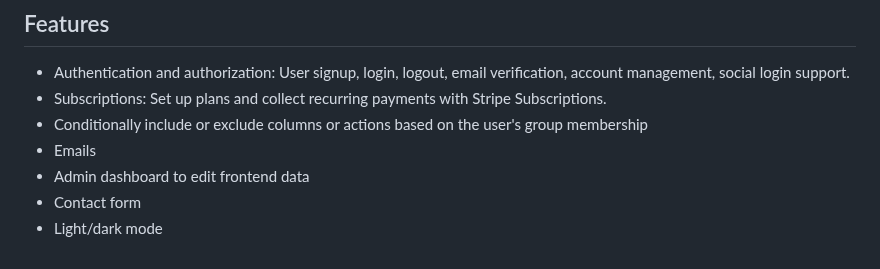
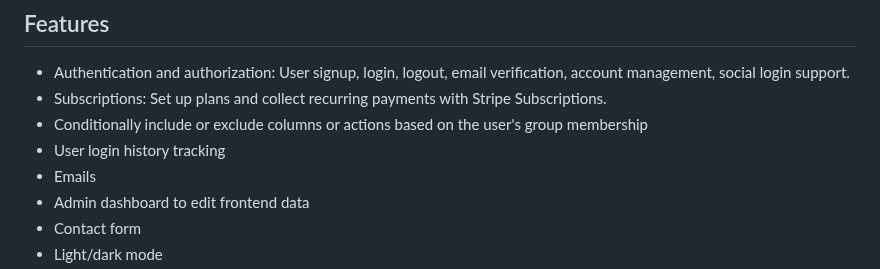
Before and after one commit to roperi/YaSaas, a Markdown page: README.md, the part around the change. GitHub-like rendering.

Commit message:
Add dj-user-login-history

```diff
--- a/README.md
+++ b/README.md
@@ -56,6 +56,7 @@ By giving staff privileges to end-users and associating them with relevant Group
 * Authentication and authorization: User signup, login, logout, email verification, account management, social login support.
 * Subscriptions: Set up plans and collect recurring payments with Stripe Subscriptions.
 * Conditionally include or exclude columns or actions based on the user's group membership
+* User login history tracking
 * Emails
 * Admin dashboard to edit frontend data
 * Contact form
```
